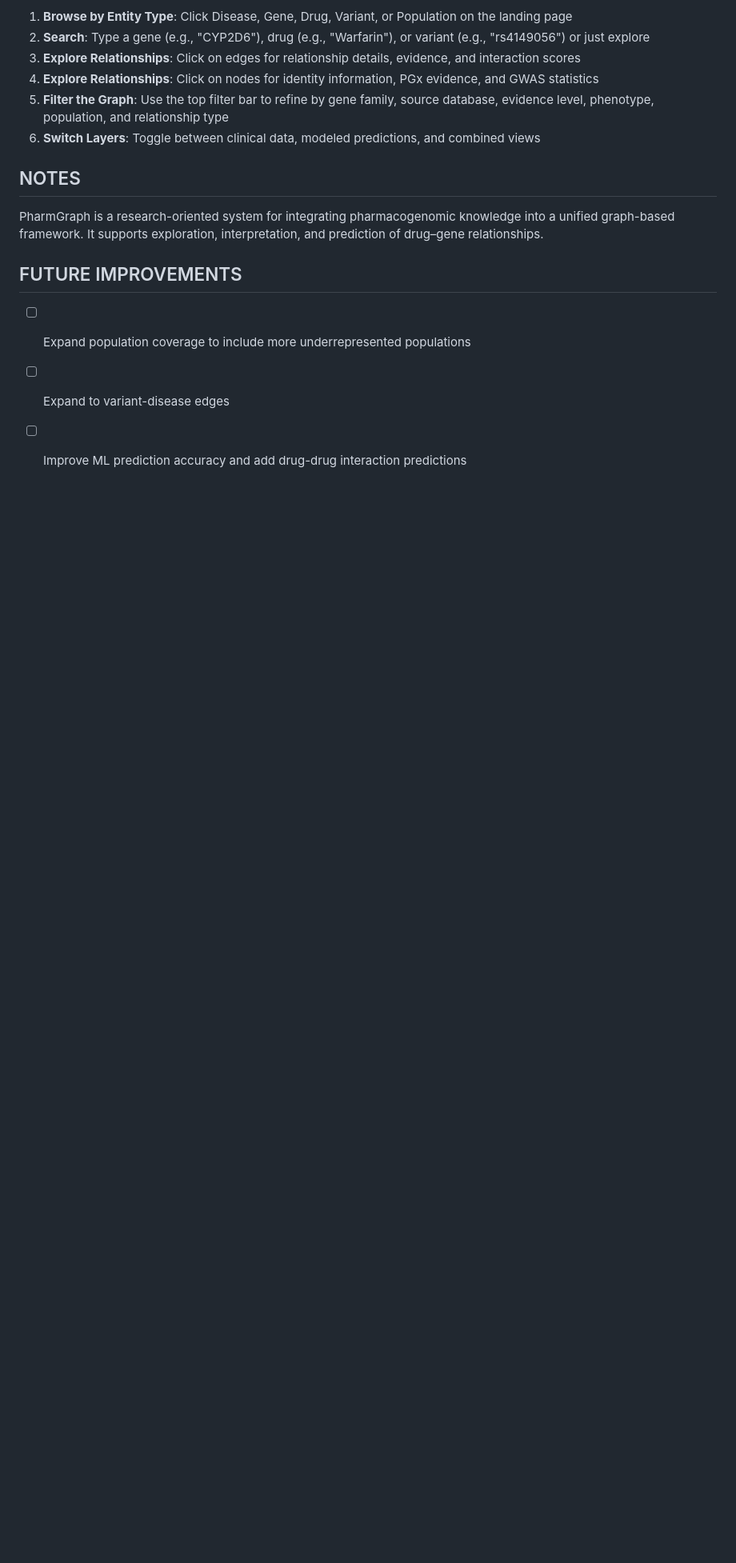
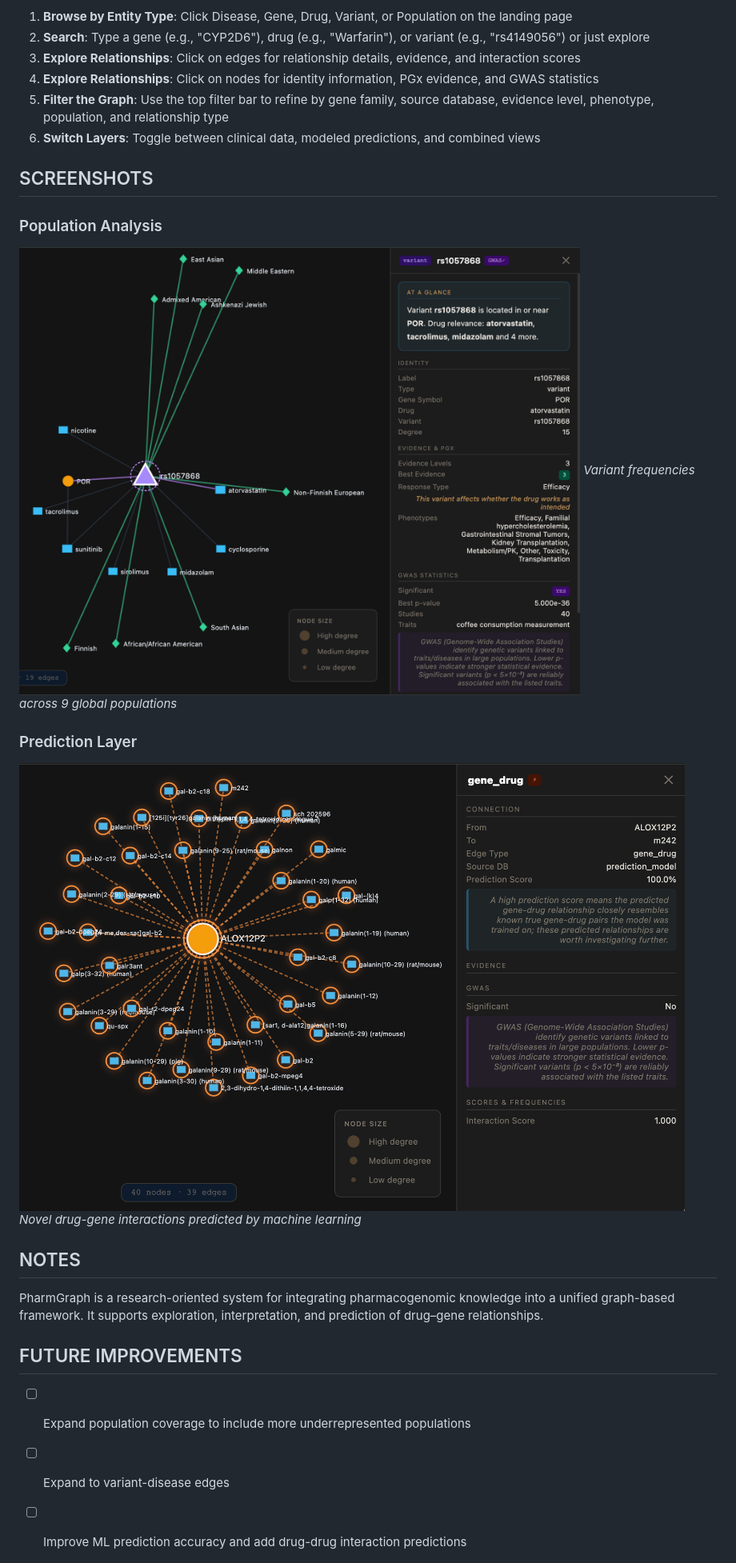
Before and after one commit to venkat-aruna/pharmgraph, a Markdown page: README.md, the part around one of its changes. Shown at 80% size. GitHub-like rendering; blank space fills up the shorter version.

```diff
--- a/README.md
+++ b/README.md
@@ -63,6 +65,16 @@ Once the server is running:
 5. **Filter the Graph**: Use the top filter bar to refine by gene family, source database, evidence level, phenotype, population, and relationship type
 6. **Switch Layers**: Toggle between clinical data, modeled predictions, and combined views
 
+## SCREENSHOTS
+
+### Population Analysis
+![Population Frequencies](variant_graph.png)
+*Variant frequencies across 9 global populations*
+
+### Prediction Layer
+![ML Predictions](predicted_graph.png)
+*Novel drug-gene interactions predicted by machine learning*
+
 
 ## NOTES
 
```
Also changed, not shown: other parts of README.md (+2 -0 lines).
